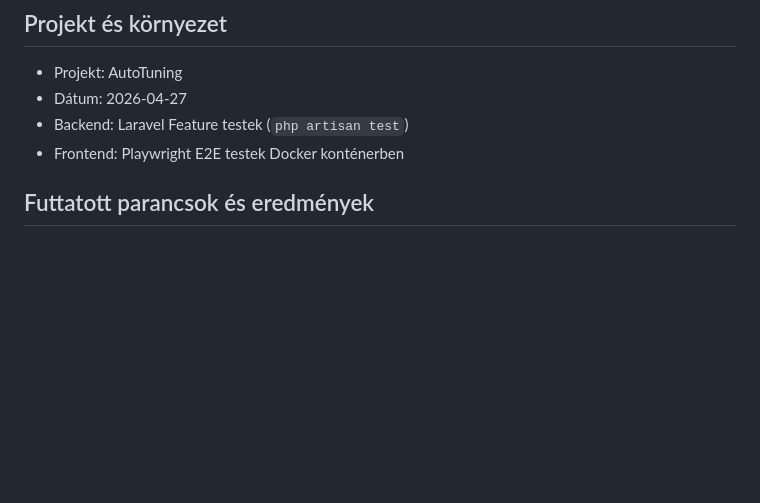
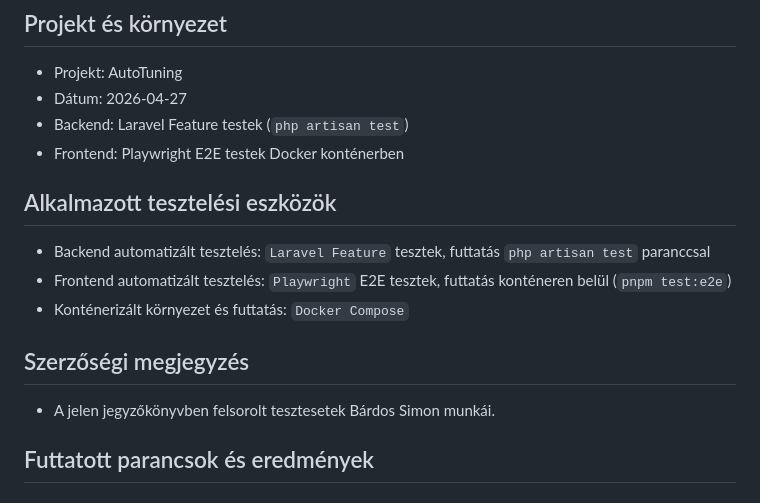
Before and after one commit to FarkasBotond/AutoTuning, a Markdown page: docs/content/tesztelesi-jegyzokonyv.md, the part around one of its changes. Drawn GitHub-style; blank space fills up the shorter version.

Commit message:
update testing report with tools and authorship

```diff
--- a/docs/content/tesztelesi-jegyzokonyv.md
+++ b/docs/content/tesztelesi-jegyzokonyv.md
@@ -6,6 +6,16 @@
 - Dátum: 2026-04-27
 - Backend: Laravel Feature testek (`php artisan test`)
 - Frontend: Playwright E2E testek Docker konténerben
+
+## Alkalmazott tesztelési eszközök
+
+- Backend automatizált tesztelés: `Laravel Feature` tesztek, futtatás `php artisan test` paranccsal
+- Frontend automatizált tesztelés: `Playwright` E2E tesztek, futtatás konténeren belül (`pnpm test:e2e`)
+- Konténerizált környezet és futtatás: `Docker Compose`
+
+## Szerzőségi megjegyzés
+
+- A jelen jegyzőkönyvben felsorolt tesztesetek Bárdos Simon munkái.
 
 ## Futtatott parancsok és eredmények
 
```
Also changed, not shown: other parts of docs/content/tesztelesi-jegyzokonyv.md (+2 -0 lines).
